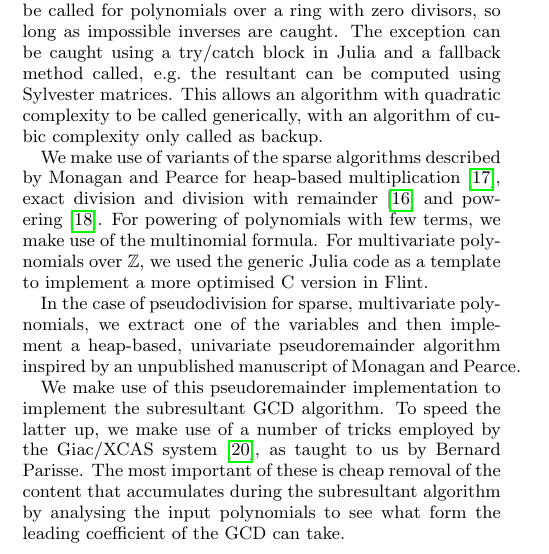
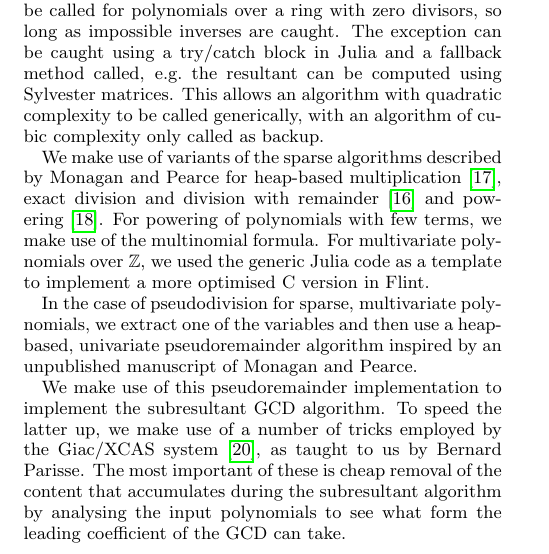
Before and after one commit to fredrik-johansson/issac2017, a LaTeX paper (ISSAC-Hecke-Nemo.tex): part of one column of page 3 of 8, cut so that both start at the same text. Compiled offline with pdfLaTeX.

Commit message:
avoid a line overflowing

```diff
--- a/ISSAC-Hecke-Nemo.tex
+++ b/ISSAC-Hecke-Nemo.tex
@@ -427,7 +427,7 @@ For multivariate polynomials over $\mathbb{Z}$, we used the generic Julia
 code as a template to implement a more optimised C version in Flint.
 
 In the case of pseudodivision for sparse, multivariate polynomials, we extract one
-of the variables and then implement a heap-based, univariate pseudoremainder
+of the variables and then use a heap-based, univariate pseudoremainder
 algorithm inspired by an unpublished manuscript of Monagan and Pearce.
 
 We make use of this pseudoremainder implementation to implement the subresultant
```
